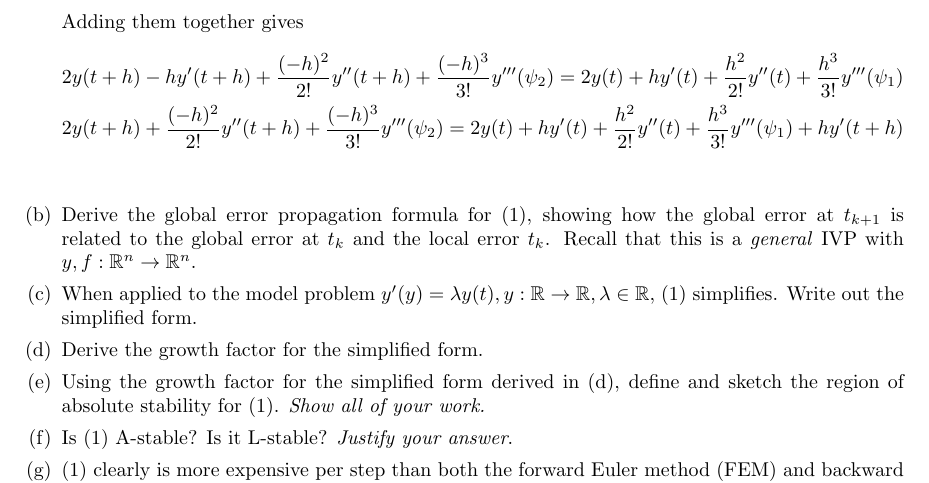
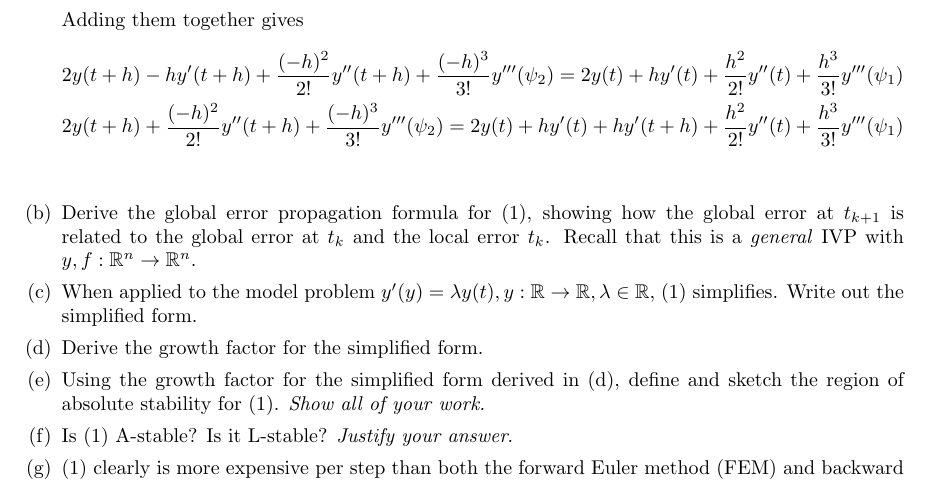
Before and after one commit to poonkeegan/school, a LaTeX document (cscd37/assgn3.tex): part of page 2 of 2, cut so that both start at the same text. Compiled offline with pdfLaTeX.

Commit message:
Fri Apr  6 01:52:13 EDT 2018

```diff
--- a/cscd37/assgn3.tex
+++ b/cscd37/assgn3.tex
@@ -138,8 +138,8 @@ poonkeeg\\
                2y(t + h)
                + \frac{(-h)^2}{2!} y''(t+h)
                + \frac{(-h)^3}{3!}y'''(\psi_2)
-               = 2y(t) + hy'(t) + \frac{h^2}{2!} y''(t)
-               + \frac{h^3}{3!}y'''(\psi_1) + hy'(t + h) \\
+               = 2y(t) + hy'(t) + hy'(t + h) + \frac{h^2}{2!} y''(t)
+               + \frac{h^3}{3!}y'''(\psi_1) \\
                \end{align*}
             \item Derive the global error propagation formula for (1),
                 showing how the global error at $t_{k+1}$ is related
```
Also changed, not shown: cscd37/assgn3.pdf.
